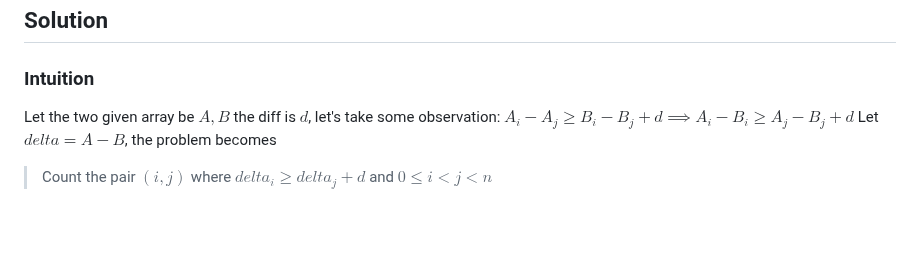
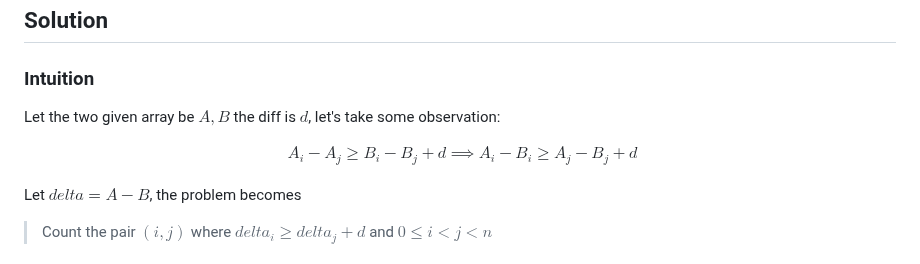
Before and after one commit to hucancode/hucancode, a Markdown page: src/posts/number-of-pairs-satisfying-inequality.md, the part around the change. Drawn GitHub-style; blank space fills up the shorter version.

Commit message:
blog format

```diff
--- a/src/posts/number-of-pairs-satisfying-inequality.md
+++ b/src/posts/number-of-pairs-satisfying-inequality.md
@@ -54,7 +54,14 @@ Submit your solution at [here](https://leetcode.com/problems/number-of-pairs-sat
 ### Intuition
 
 Let the two given array be $A,B$ the diff is $d$, let's take some observation:
-$A_i - A_j \geq B_i - B_j + d \implies A_i - B_i \geq A_j - B_j + d$
+
+$$
+\begin{align*}
+A_i - A_j \geq B_i - B_j + d
+\implies A_i - B_i \geq A_j - B_j + d
+\end{align*}
+$$
+
 Let $delta = A-B$, the problem becomes
 
 > Count the pair $(i,j)$ where $delta_i \geq delta_j + d$ and $0 \leq i < j < n$
```
